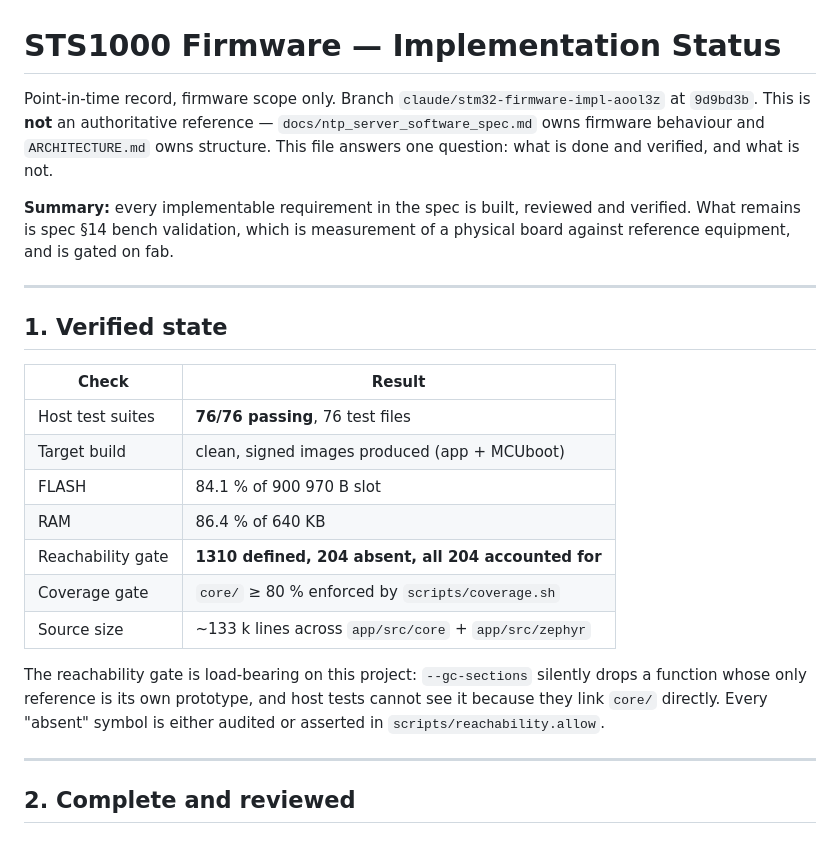
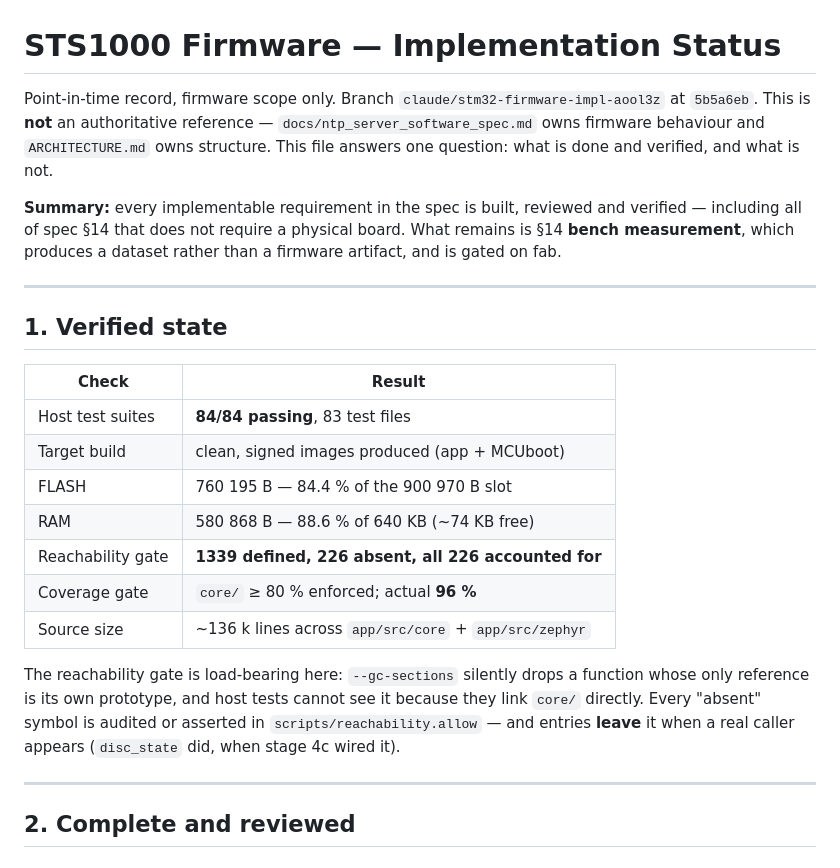
Before and after one commit to rcldesign/ntp-server-stm32, a Markdown page: firmware/IMPLEMENTATION_STATUS.md, the part around one of its changes. Drawn GitHub-style.

```diff
--- a/firmware/IMPLEMENTATION_STATUS.md
+++ b/firmware/IMPLEMENTATION_STATUS.md
@@ -1,13 +1,14 @@
 # STS1000 Firmware — Implementation Status
 
 Point-in-time record, firmware scope only. Branch `claude/stm32-firmware-impl-aool3z`
-at `9d9bd3b`. This is **not** an authoritative reference — `docs/ntp_server_software_spec.md`
+at `5b5a6eb`. This is **not** an authoritative reference — `docs/ntp_server_software_spec.md`
 owns firmware behaviour and `ARCHITECTURE.md` owns structure. This file answers one
 question: what is done and verified, and what is not.
 
 **Summary:** every implementable requirement in the spec is built, reviewed and
-verified. What remains is spec §14 bench validation, which is measurement of a
-physical board against reference equipment, and is gated on fab.
+verified — including all of spec §14 that does not require a physical board. What
+remains is §14 **bench measurement**, which produces a dataset rather than a firmware
+artifact, and is gated on fab.
 
 ---
 
@@ -15,18 +16,19 @@ physical board against reference equipment, and is gated on fab.
 
 | Check | Result |
 |---|---|
-| Host test suites | **76/76 passing**, 76 test files |
+| Host test suites | **84/84 passing**, 83 test files |
 | Target build | clean, signed images produced (app + MCUboot) |
-| FLASH | 84.1 % of 900 970 B slot |
-| RAM | 86.4 % of 640 KB |
-| Reachability gate | **1310 defined, 204 absent, all 204 accounted for** |
-| Coverage gate | `core/` ≥ 80 % enforced by `scripts/coverage.sh` |
-| Source size | ~133 k lines across `app/src/core` + `app/src/zephyr` |
+| FLASH | 760 195 B — 84.4 % of the 900 970 B slot |
+| RAM | 580 868 B — 88.6 % of 640 KB (~74 KB free) |
+| Reachability gate | **1339 defined, 226 absent, all 226 accounted for** |
+| Coverage gate | `core/` ≥ 80 % enforced; actual **96 %** |
+| Source size | ~136 k lines across `app/src/core` + `app/src/zephyr` |
 
-The reachability gate is load-bearing on this project: `--gc-sections` silently drops
-a function whose only reference is its own prototype, and host tests cannot see it
-because they link `core/` directly. Every "absent" symbol is either audited or asserted
-in `scripts/reachability.allow`.
+The reachability gate is load-bearing here: `--gc-sections` silently drops a function
+whose only reference is its own prototype, and host tests cannot see it because they
+link `core/` directly. Every "absent" symbol is audited or asserted in
+`scripts/reachability.allow` — and entries **leave** it when a real caller appears
+(`disc_state` did, when stage 4c wired it).
 
 ---
 
```
Also changed, not shown: other parts of firmware/IMPLEMENTATION_STATUS.md (+71 -76 lines).
